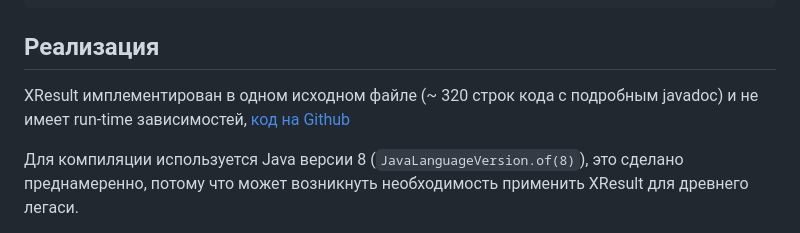
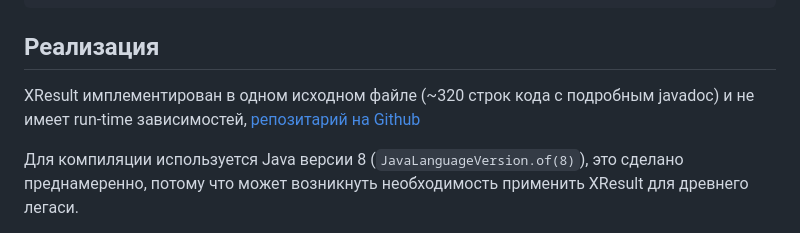
Before and after one commit to skopylov58/java-extended-result-monad, a Markdown page: README.md, the part around the change printed below. GitHub-like rendering.

Commit message:
doc: README

```diff
--- a/README.md
+++ b/README.md
@@ -210,8 +210,8 @@ public class HttpError implements ErrCause {
 ## Реализация
 
 XResult имплементирован в одном исходном файле
-(~ 320 строк кода с подробным javadoc) и не имеет run-time зависимостей,
-[код на Github](https://github.com/skopylov58/java-extended-result-monad)
+(~320 строк кода с подробным javadoc) и не имеет run-time зависимостей,
+[репозитарий на Github](https://github.com/skopylov58/java-extended-result-monad)
 
 Для компиляции используется Java версии 8 (`JavaLanguageVersion.of(8)`),
 это сделано преднамеренно, потому что может возникнуть необходимость
```
Also changed, not shown: other parts of README.md (+1 -1 lines).
